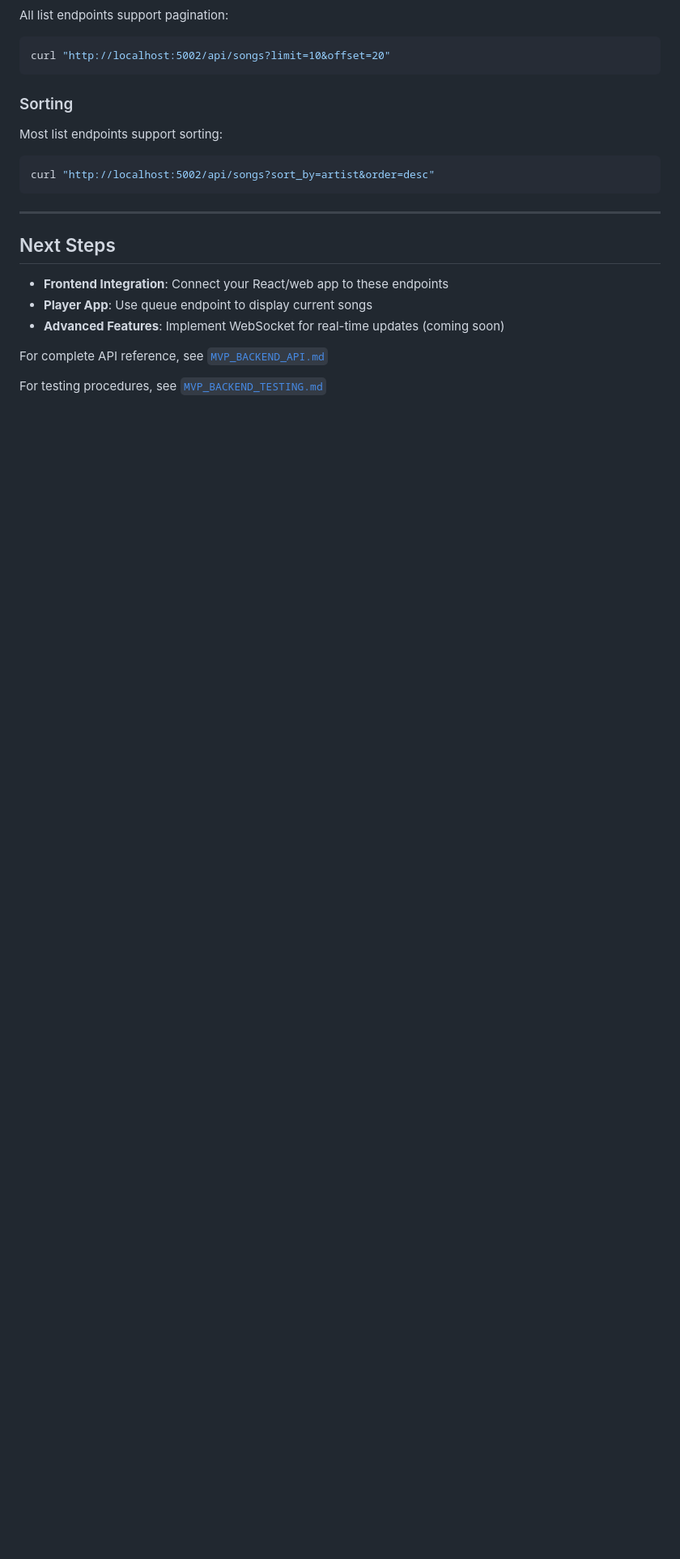
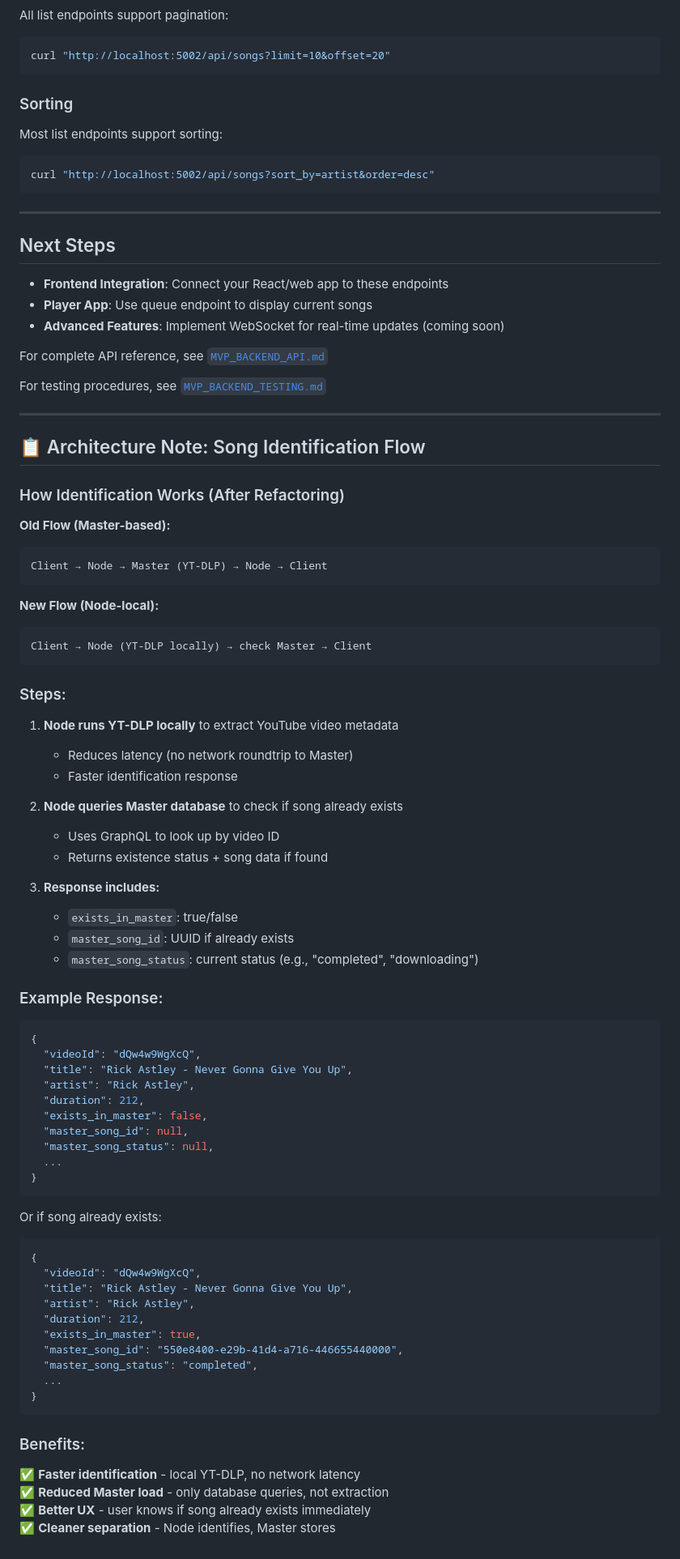
Before and after one commit to patterueldev/singalong, a Markdown page: docs/ENDPOINT_USAGE_GUIDE.md, the part around the change. Shown at 81% size. Rendered like a GitHub page; blank space fills up the shorter version.

````diff
--- a/docs/ENDPOINT_USAGE_GUIDE.md
+++ b/docs/ENDPOINT_USAGE_GUIDE.md
@@ -736,3 +736,67 @@ curl "http://localhost:5002/api/songs?sort_by=artist&order=desc"
 For complete API reference, see [`MVP_BACKEND_API.md`](./MVP_BACKEND_API.md)
 
 For testing procedures, see [`MVP_BACKEND_TESTING.md`](./MVP_BACKEND_TESTING.md)
+
+---
+
+## 📋 Architecture Note: Song Identification Flow
+
+### How Identification Works (After Refactoring)
+
+**Old Flow (Master-based):**
+```
+Client → Node → Master (YT-DLP) → Node → Client
+```
+
+**New Flow (Node-local):**
+```
+Client → Node (YT-DLP locally) → check Master → Client
+```
+
+### Steps:
+1. **Node runs YT-DLP locally** to extract YouTube video metadata
+   - Reduces latency (no network roundtrip to Master)
+   - Faster identification response
+
+2. **Node queries Master database** to check if song already exists
+   - Uses GraphQL to look up by video ID
+   - Returns existence status + song data if found
+
+3. **Response includes:**
+   - `exists_in_master`: true/false
+   - `master_song_id`: UUID if already exists
+   - `master_song_status`: current status (e.g., "completed", "downloading")
+
+### Example Response:
+```json
+{
+  "videoId": "dQw4w9WgXcQ",
+  "title": "Rick Astley - Never Gonna Give You Up",
+  "artist": "Rick Astley",
+  "duration": 212,
+  "exists_in_master": false,
+  "master_song_id": null,
+  "master_song_status": null,
+  ...
+}
+```
+
+Or if song already exists:
+```json
+{
+  "videoId": "dQw4w9WgXcQ",
+  "title": "Rick Astley - Never Gonna Give You Up",
+  "artist": "Rick Astley",
+  "duration": 212,
+  "exists_in_master": true,
+  "master_song_id": "550e8400-e29b-41d4-a716-446655440000",
+  "master_song_status": "completed",
+  ...
+}
+```
+
+### Benefits:
+✅ **Faster identification** - local YT-DLP, no network latency
+✅ **Reduced Master load** - only database queries, not extraction
+✅ **Better UX** - user knows if song already exists immediately
+✅ **Cleaner separation** - Node identifies, Master stores
````
Also changed, not shown: docs/ARCHITECTURE_REFACTORING_SUMMARY.md (added, +235 -0 lines).
